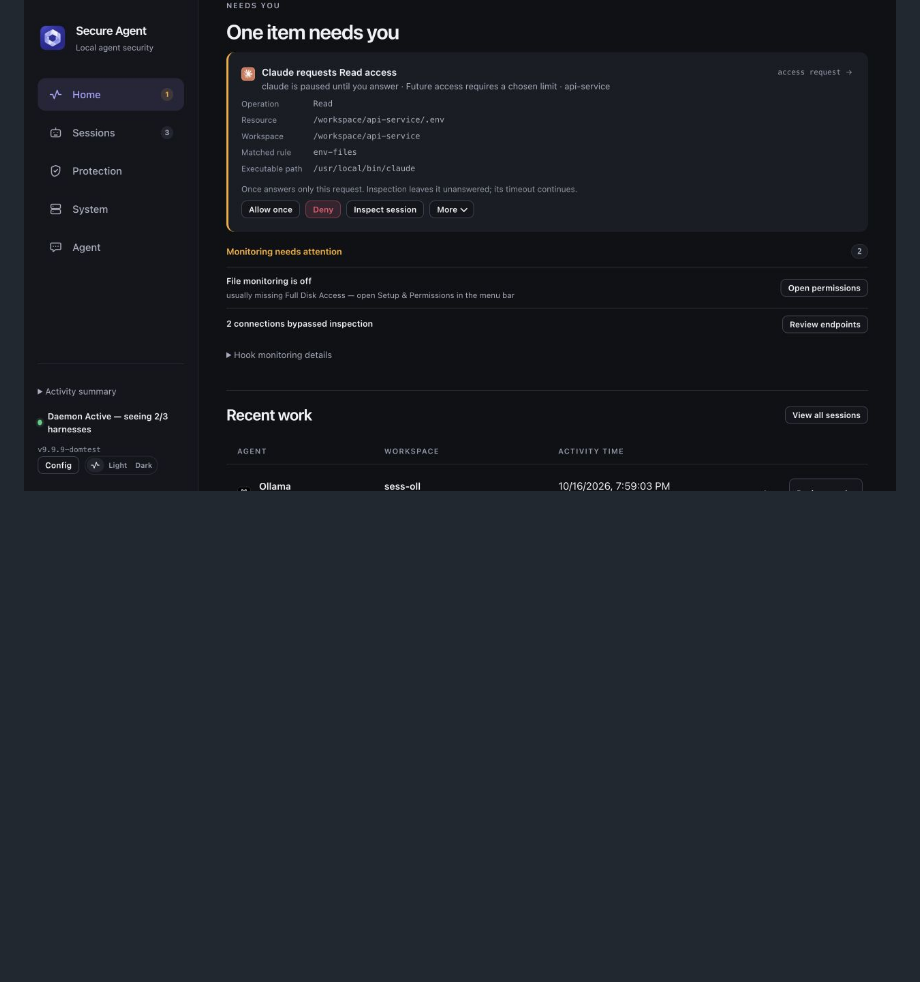
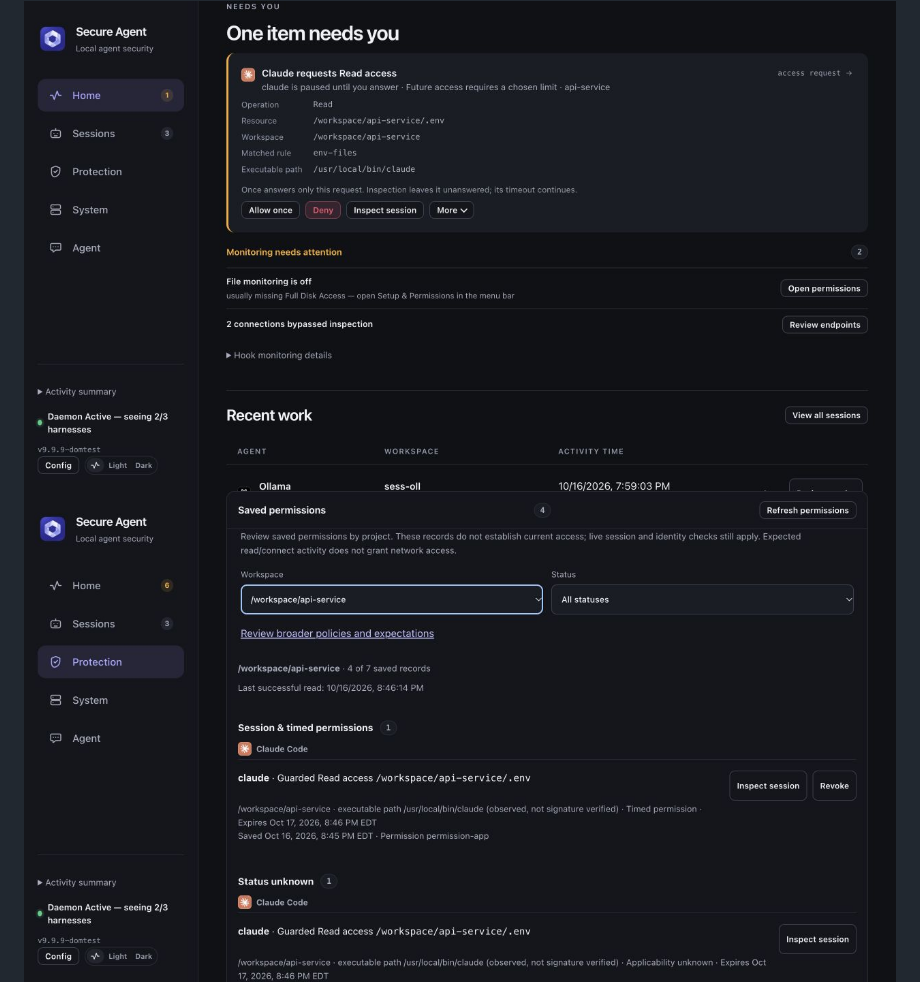
Before and after one commit to cavi-ai/secure-agent, a Markdown page: README.md, the part around the change. Drawn GitHub-style; pictures changed too: assets/screenshots/workspace-permissions-dark.png (added); folded sections open; blank space fills up the shorter version.

Commit message:
docs: show workspace permission review

```diff
--- a/README.md
+++ b/README.md
@@ -20,6 +20,8 @@ Screenshots use synthetic demonstration data.
 <summary>Session inspection, protection, setup and menu bar</summary>
 
 <img src="assets/screenshots/access-request-dark.png" alt="Access request with its operation, resource, workspace and matched rule visible before Allow or Deny" width="1120">
+
+<img src="assets/screenshots/workspace-permissions-dark.png" alt="Saved permissions filtered to a workspace with lifetime, status, session inspection and individual revocation" width="1120">
 
 <img src="assets/screenshots/native-access-request-dark.png" alt="Native access request with recorded identity, future access choices and Inspect session" width="340">
 
```
Also changed, not shown: docs/USAGE.md (+4 -0 lines).
